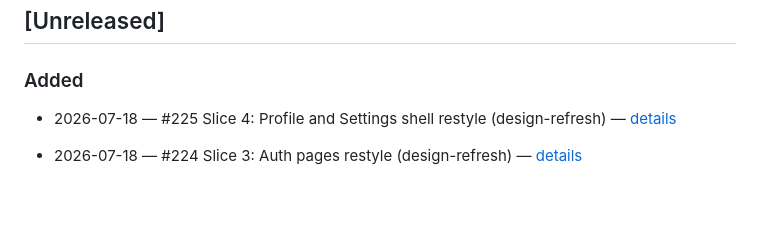
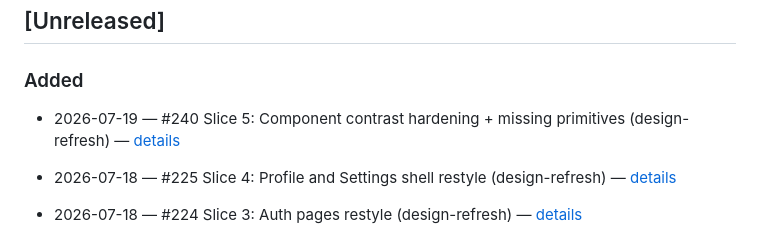
Before and after one commit to rustycoopes/organize-me, a Markdown page: docs/changelog.md, the part around the change. Rendered like a GitHub page; blank space fills up the shorter version.

Commit message:
docs: record Slice 5 (component contrast hardening) delivery and changelog entry
Co-Authored-By: Claude Sonnet 5 <noreply@anthropic.com>
Claude-Session: https://claude.ai/code/session_01GcotThWrYFswBGm168Ah94

```diff
--- a/docs/changelog.md
+++ b/docs/changelog.md
@@ -20,6 +20,7 @@
 ## [Unreleased]
 
 ### Added
+- 2026-07-19 — #240 Slice 5: Component contrast hardening + missing primitives (design-refresh) — [details](features/design-refresh/WBS/slice-5-component-contrast-hardening.md#delivered-2026-07-19-issue-240-branch-fixslice-5-component-contrast-hardening)
 - 2026-07-18 — #225 Slice 4: Profile and Settings shell restyle (design-refresh) — [details](features/design-refresh/WBS/slice-4-profile-settings.md#delivered-2026-07-18-issue-225-branch-featuredesign-refresh-slice-4-profile-settings)
 - 2026-07-18 — #224 Slice 3: Auth pages restyle (design-refresh) — [details](features/design-refresh/WBS/slice-3-auth-pages.md#delivered-2026-07-18-issue-224-branch-featuredesign-refresh-slice-3)
 - 2026-07-18 — #223 Slice 2: Shared component primitives and chrome shell restyle (design-refresh) — [details](features/design-refresh/WBS/slice-2-component-primitives-chrome-shell.md#delivered-2026-07-18-issue-223-branch-featuredesign-refresh-slice-2-component-primitives)
```
Also changed, not shown: 1 other file.
